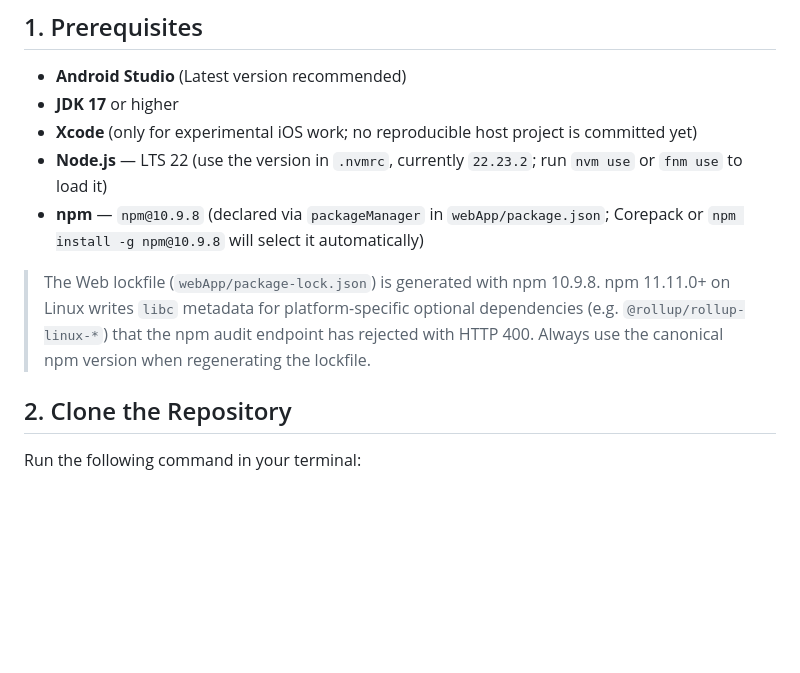
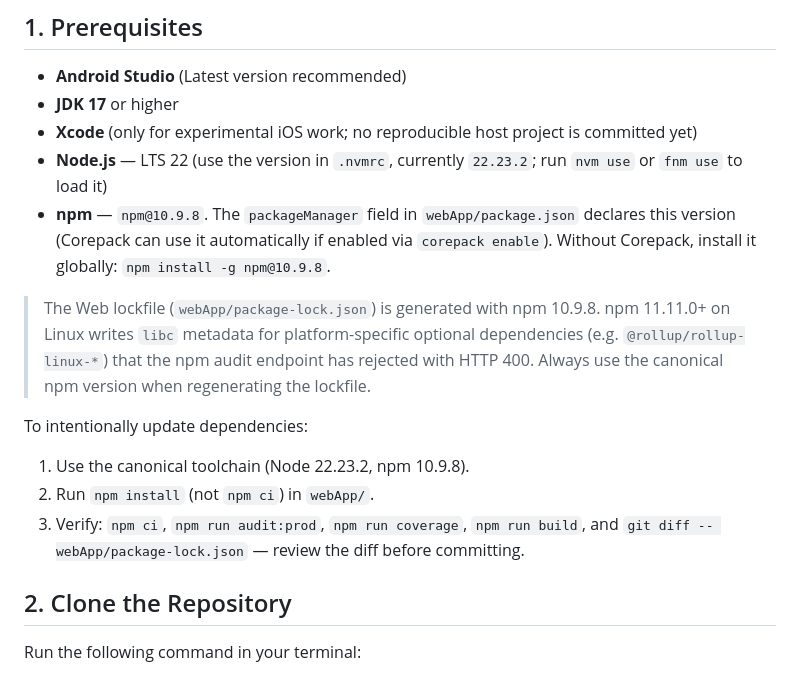
Before and after one commit to shareef01/tabakpp, a Markdown page: SETUP_GUIDE.md, the part around the change. GitHub-like rendering; blank space fills up the shorter version.

Commit message:
review: correct packageManager/Corepack documentation
- Clarify that packageManager field is advisory (Corepack required for auto-enforcement)
- Add dependency update procedure with verification steps

```diff
--- a/SETUP_GUIDE.md
+++ b/SETUP_GUIDE.md
@@ -7,9 +7,14 @@ This document contains instructions to set up the **T++** project on a new devel
 - **JDK 17** or higher
 - **Xcode** (only for experimental iOS work; no reproducible host project is committed yet)
 - **Node.js** — LTS 22 (use the version in `.nvmrc`, currently `22.23.2`; run `nvm use` or `fnm use` to load it)
-- **npm** — `npm@10.9.8` (declared via `packageManager` in `webApp/package.json`; Corepack or `npm install -g npm@10.9.8` will select it automatically)
+- **npm** — `npm@10.9.8`. The `packageManager` field in `webApp/package.json` declares this version (Corepack can use it automatically if enabled via `corepack enable`). Without Corepack, install it globally: `npm install -g npm@10.9.8`.
 
 > The Web lockfile (`webApp/package-lock.json`) is generated with npm 10.9.8. npm 11.11.0+ on Linux writes `libc` metadata for platform-specific optional dependencies (e.g. `@rollup/rollup-linux-*`) that the npm audit endpoint has rejected with HTTP 400. Always use the canonical npm version when regenerating the lockfile.
+
+To intentionally update dependencies:
+1. Use the canonical toolchain (Node 22.23.2, npm 10.9.8).
+2. Run `npm install` (not `npm ci`) in `webApp/`.
+3. Verify: `npm ci`, `npm run audit:prod`, `npm run coverage`, `npm run build`, and `git diff -- webApp/package-lock.json` — review the diff before committing.
 
 ## 2. Clone the Repository
 Run the following command in your terminal:
```
